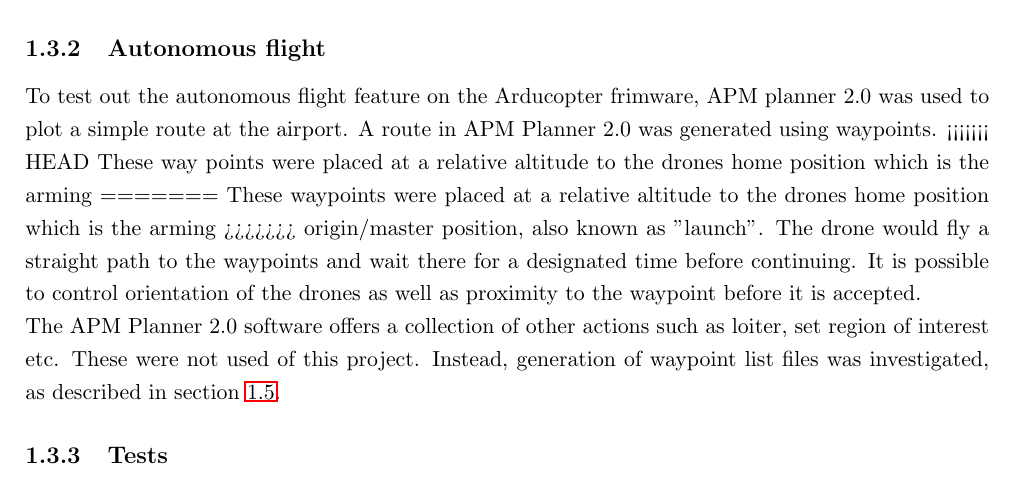
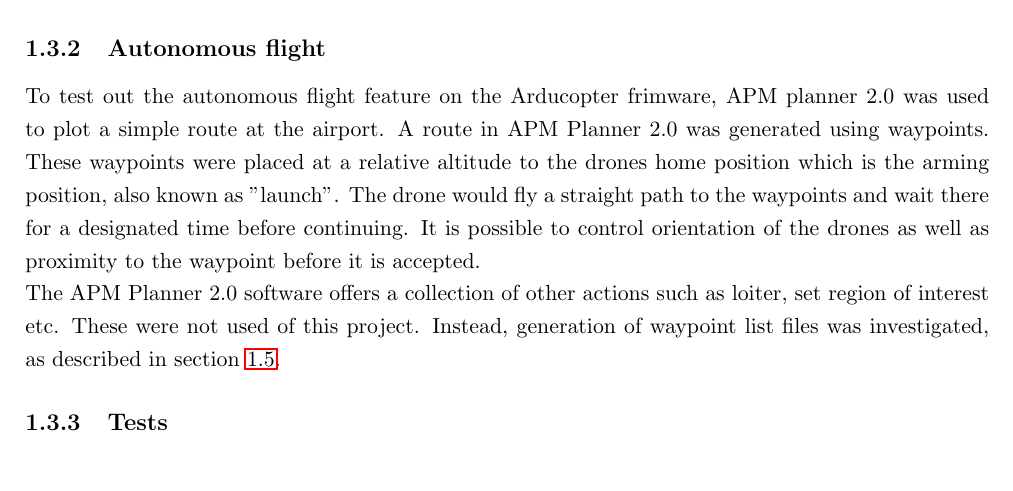
Before and after one commit to madsherlock/SDU-UAS-15-Group1-Report, a LaTeX thesis (Main.tex, which reads Drones.tex): part of page 12 of 34, cut so that both start at the same text. Compiled offline with pdfLaTeX.

Commit message:
fix merge

```diff
--- a/Drones.tex
+++ b/Drones.tex
@@ -232,11 +232,7 @@
 \subsection{Autonomous flight}
 To test out the autonomous flight feature on the Arducopter frimware, APM planner 2.0 was used to
 plot a simple route at the airport. A route in APM Planner 2.0 was generated using waypoints.
-<<<<<<< HEAD
-These way points were placed at a relative altitude to the drones home position which is the arming
-=======
 These waypoints were placed at a relative altitude to the drones home position which is the arming
->>>>>>> origin/master
 position, also known as "launch".
 The drone would fly a straight path to the waypoints and wait there for a designated
 time before continuing.
```
